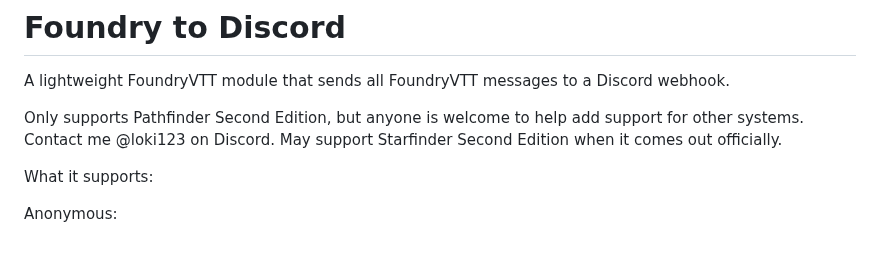
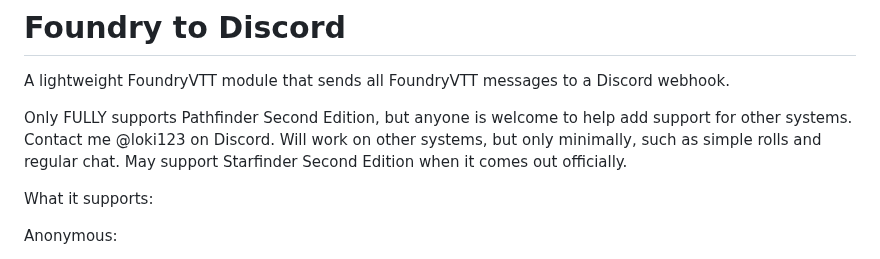
Before and after one commit to therealguy90/foundrytodiscord, a Markdown page: README.md, the part around the change. Rendered like a GitHub page.

```diff
--- a/README.md
+++ b/README.md
@@ -1,7 +1,8 @@
 # Foundry to Discord
 A lightweight FoundryVTT module that sends all FoundryVTT messages to a Discord webhook.
 
-Only supports Pathfinder Second Edition, but anyone is welcome to help add support for other systems. Contact me @loki123 on Discord.
+Only FULLY supports Pathfinder Second Edition, but anyone is welcome to help add support for other systems. Contact me @loki123 on Discord.
+Will work on other systems, but only minimally, such as simple rolls and regular chat.
 May support Starfinder Second Edition when it comes out officially.
 
 What it supports:
```
